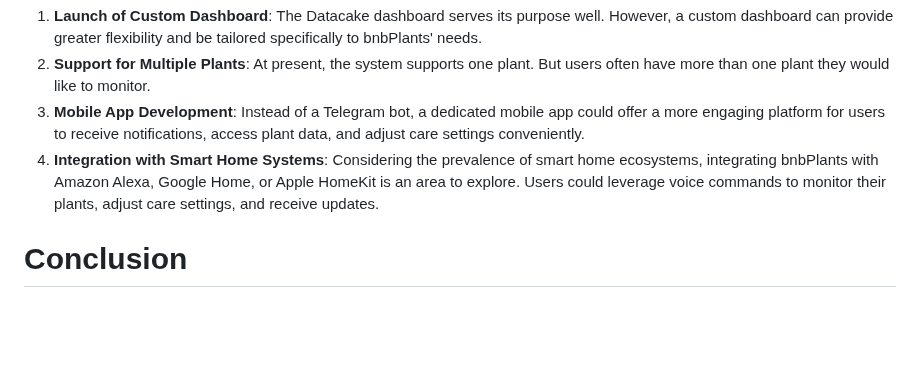
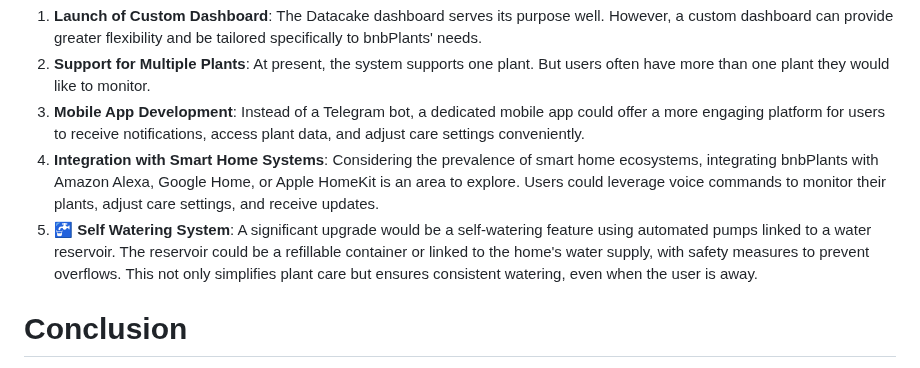
Before and after one commit to realfishsam/bnbPlants, a Markdown page: README.md, the part around the change. Rendered like a GitHub page; blank space fills up the shorter version.

Commit message:
:potable_water:

```diff
--- a/README.md
+++ b/README.md
@@ -437,6 +437,7 @@ In order to execute the code, NodeJS needs to be installed. You can find the ins
 2. **Support for Multiple Plants**: At present, the system supports one plant. But users often have more than one plant they would like to monitor.
 3. **Mobile App Development**: Instead of a Telegram bot, a dedicated mobile app could offer a more engaging platform for users to receive notifications, access plant data, and adjust care settings conveniently.
 4. **Integration with Smart Home Systems**: Considering the prevalence of smart home ecosystems, integrating bnbPlants with Amazon Alexa, Google Home, or Apple HomeKit is an area to explore. Users could leverage voice commands to monitor their plants, adjust care settings, and receive updates.
+5. **🚰 Self Watering System**: A significant upgrade would be a self-watering feature using automated pumps linked to a water reservoir. The reservoir could be a refillable container or linked to the home's water supply, with safety measures to prevent overflows. This not only simplifies plant care but ensures consistent watering, even when the user is away.
 
 # Conclusion
 The bnbPlants project successfully provides a reliable solution to the common problem of plant care, especially in spaces such as an Airbnb property. The project demonstrates that with the use of relatively inexpensive materials and a bit of creativity, it's possible to create an IoT project that doesn't just measure soil conditions but also delivers critical data to the user in an accessible and user-friendly manner.
```
